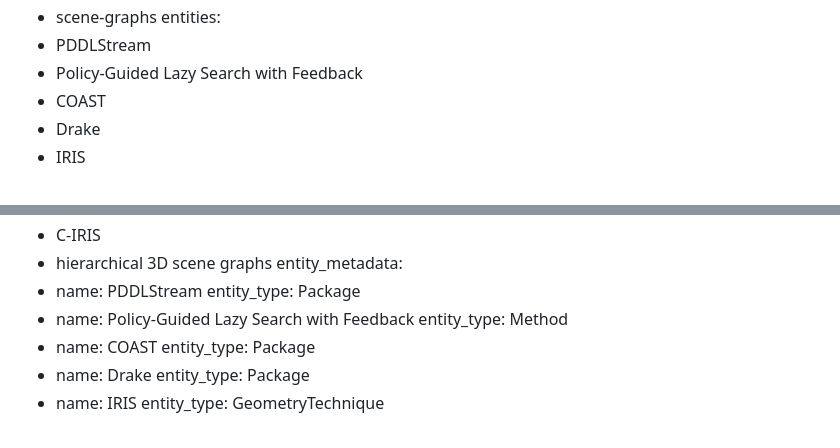
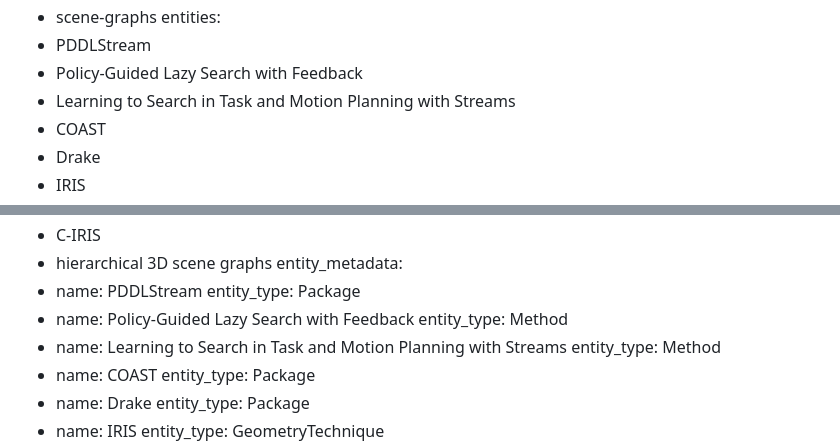
Before and after one commit to acashmoney-aura/robotics-tamp-kb, a Markdown page: topics/notes/initial-systems-landscape.md, 2 parts joined by grey strips. GitHub-like rendering.

```diff
--- a/topics/notes/initial-systems-landscape.md
+++ b/topics/notes/initial-systems-landscape.md
@@ -13,6 +13,7 @@ topics:
 entities:
   - PDDLStream
   - Policy-Guided Lazy Search with Feedback
+  - Learning to Search in Task and Motion Planning with Streams
   - COAST
   - Drake
   - IRIS
@@ -28,6 +29,8 @@ entity_metadata:
   - name: PDDLStream
     entity_type: Package
   - name: Policy-Guided Lazy Search with Feedback
+    entity_type: Method
+  - name: Learning to Search in Task and Motion Planning with Streams
     entity_type: Method
   - name: COAST
     entity_type: Package
```
Also changed, not shown: other parts of topics/notes/initial-systems-landscape.md (+27 -3 lines), topics/inbox/2026-06-13-bc4d7eb206.md (added, +64 -0 lines).
